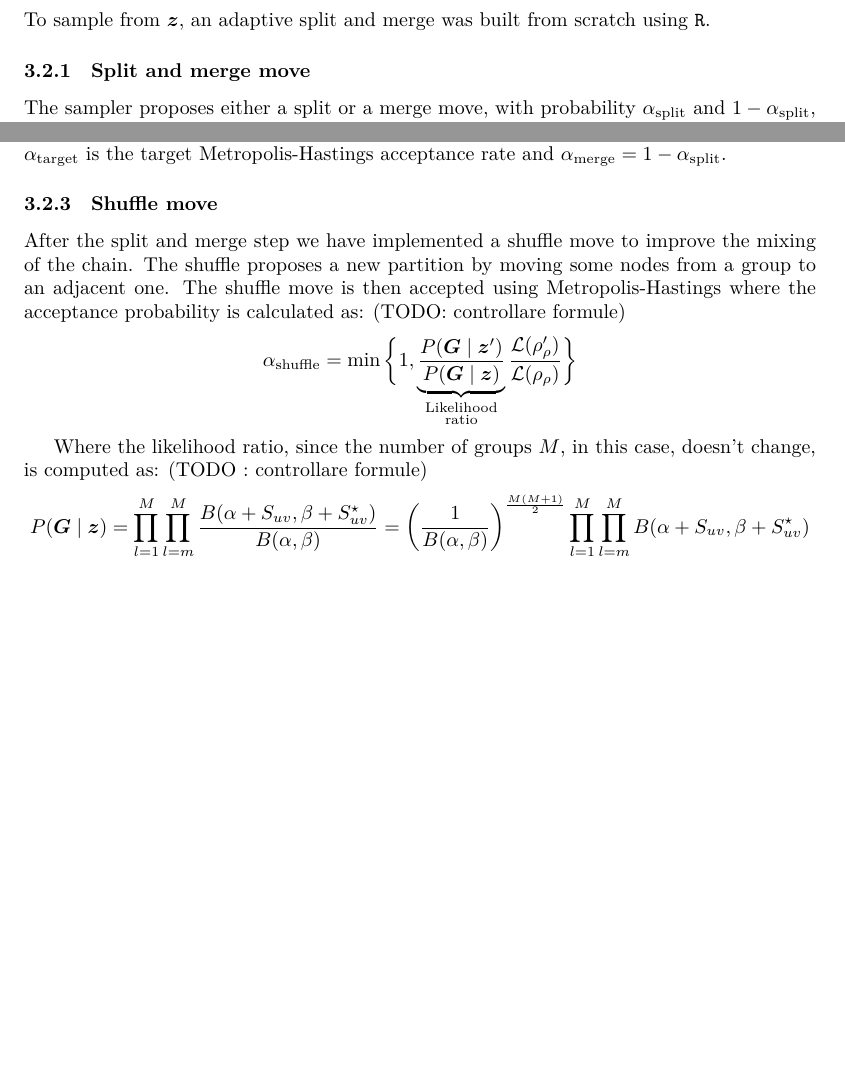
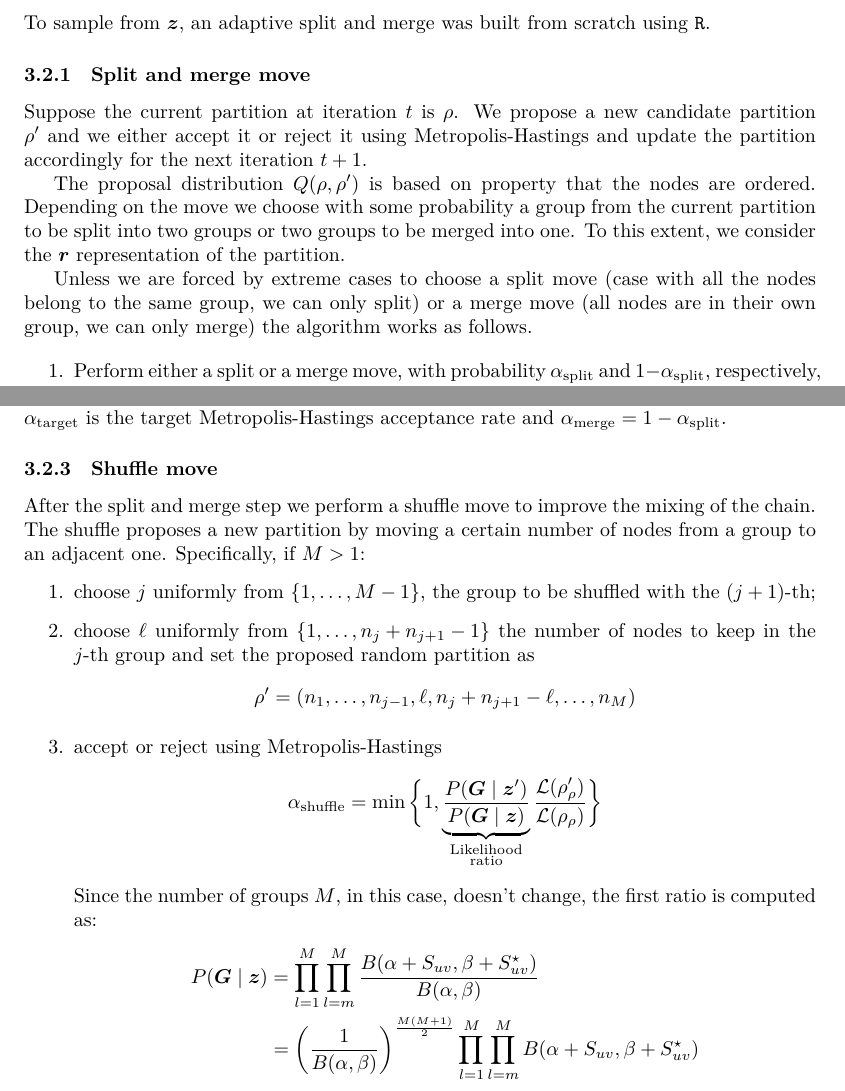
Before and after one commit to teobucci/bayesian-statistics-project, a LaTeX paper (report/main.tex, which reads report/content.tex): two parts of pages 4 and 6 of 9 before the commit and two parts of pages 4 and 7 of 10 after it, joined at a grey line, cut so that both start at the same text, the shorter picture padded with empty space. Compiled offline with XeLaTeX.

Commit message:
Fixing almost everything (see TODOs)

```diff
--- a/report/content.tex
+++ b/report/content.tex
@@ -69,6 +71,15 @@ To sample from $\bm{z}$, an adaptive split and merge was built from scratch usin
 
 \subsubsection{Split and merge move}
 
-The sampler proposes either a split or a merge move, with probability $\alpha_{\text{split}}$ and $1-\alpha_{\text{split}}$, respectively, usually set to $0.5$.
-It is also important to take into account two extreme cases:
-\begin{itemize}
+Suppose the current partition at iteration $t$ is $\rho$.
+We propose a new candidate partition $\rho'$ and we either accept it or reject it using Metropolis-Hastings and update the partition accordingly for the next iteration $t+1$.
+
+The proposal distribution $Q(\rho,\rho')$ is based on property that the nodes are ordered. % TODO non bellissima
+Depending on the move we choose with some probability a group from the current partition to be split into two groups or two groups to be merged into one.
+To this extent, we consider the $\bm{r}$ representation of the partition.
+
+Unless we are forced by extreme cases to choose a split move (case with all the nodes belong to the same group, we can only split) or a merge move (all nodes are in their own group, we can only merge) the algorithm works as follows.
+
+\begin{enumerate}
+    \item Perform either a split or a merge move, with probability $\alpha_{\text{split}}$ and $1-\alpha_{\text{split}}$, respectively, usually set to $0.5$.
+    \item For a split (merge) move, consider all the \num{0} (\num{1}) only in the partition $\bm{r}$, one of which will be drawn as candidate to become a \num{1} (\num{0}), thus splitting a group into two (merging two groups into one).
@@ -181,8 +204,16 @@ Where $h>0$ is the initial adaptation, $t/p$ are the iterations $(t)$ per number
 
 \subsubsection{Shuffle move}
 
-After the split and merge step we have implemented a shuffle move to improve the mixing of the chain. The shuffle proposes a new partition by moving some nodes from a group to an adjacent one.
-The shuffle move is then accepted using Metropolis-Hastings where the acceptance probability is calculated as: (TODO: controllare formule)
+After the split and merge step we perform a shuffle move to improve the mixing of the chain.
+The shuffle proposes a new partition by moving a certain number of nodes from a group to an adjacent one.
+Specifically, if $M>1$:
+\begin{enumerate}
+    \item choose $j$ uniformly from $\{1, \ldots, M-1\}$, the group to be shuffled with the $(j+1)$-th;
+    \item choose $\ell$ uniformly from $\left\{1, \ldots, n_j+n_{j+1}-1\right\}$ the number of nodes to keep in the $j$-th group and set the proposed random partition as
+    \[
+        \rho'=\left(n_1, \ldots, n_{j-1}, \ell, n_j+n_{j+1}-\ell, \ldots, n_M\right)
+    \]
+    \item accept or reject using Metropolis-Hastings
     \[
        \alpha_{\text{shuffle}} = \min
        \bigg\{1,
@@ -190,7 +221,9 @@ The shuffle move is then accepted using Metropolis-Hastings where the acceptance
        {\frac{\mathcal{L}(\rho'_{\rho})}{\mathcal{L}(\rho_{\rho})}}
        \bigg\}
     \]
+    Since the number of groups $M$, in this case, doesn't change, the first ratio is computed as:
+    \begin{align*}
+        P(\bm{G}\mid \bm{z}) &= \prod_{l=1}^M \prod_{l=m}^M \frac{B(\alpha+S_{uv},\beta+S^{\star}_{uv})}{B(\alpha,\beta)} \\
+        &= \left(\frac{1}{B(\alpha,\beta)}\right)^\frac{M(M+1)}{2}\prod_{l=1}^M \prod_{l=m}^M B(\alpha+S_{uv},\beta+S^{\star}_{uv})
+    \end{align*}
 
-Where the likelihood ratio, since  the number of groups $M$, in this case, doesn't change, is computed as: (TODO : controllare formule)
- \[
-   P(\bm{G}\mid \bm{z}) = \prod_{l=1}^M \prod_{l=m}^M \frac{B(\alpha+S_{uv},\beta+S^{\star}_{uv})}{B(\alpha,\beta)} = \left(\frac{1}{B(\alpha,\beta)}\right)^\frac{M(M+1)}{2}\prod_{l=1}^M \prod_{l=m}^M B(\alpha+S_{uv},\beta+S^{\star}_{uv})
--- a/report/main.tex
+++ b/report/main.tex
@@ -12,7 +12,8 @@
 \usepackage{amsmath,amsthm,amsfonts,amssymb}
 \usepackage{lipsum}
 \usepackage{bm,bbm}
-
+\usepackage{siunitx}
+\setcounter{secnumdepth}{6}
 \usepackage{booktabs}
 \usepackage{multirow}
 \usepackage{xcolor}
```
Also changed, not shown: report/content.tex (77 more changed lines). Lines whose indentation alone changed are shown as unchanged.
